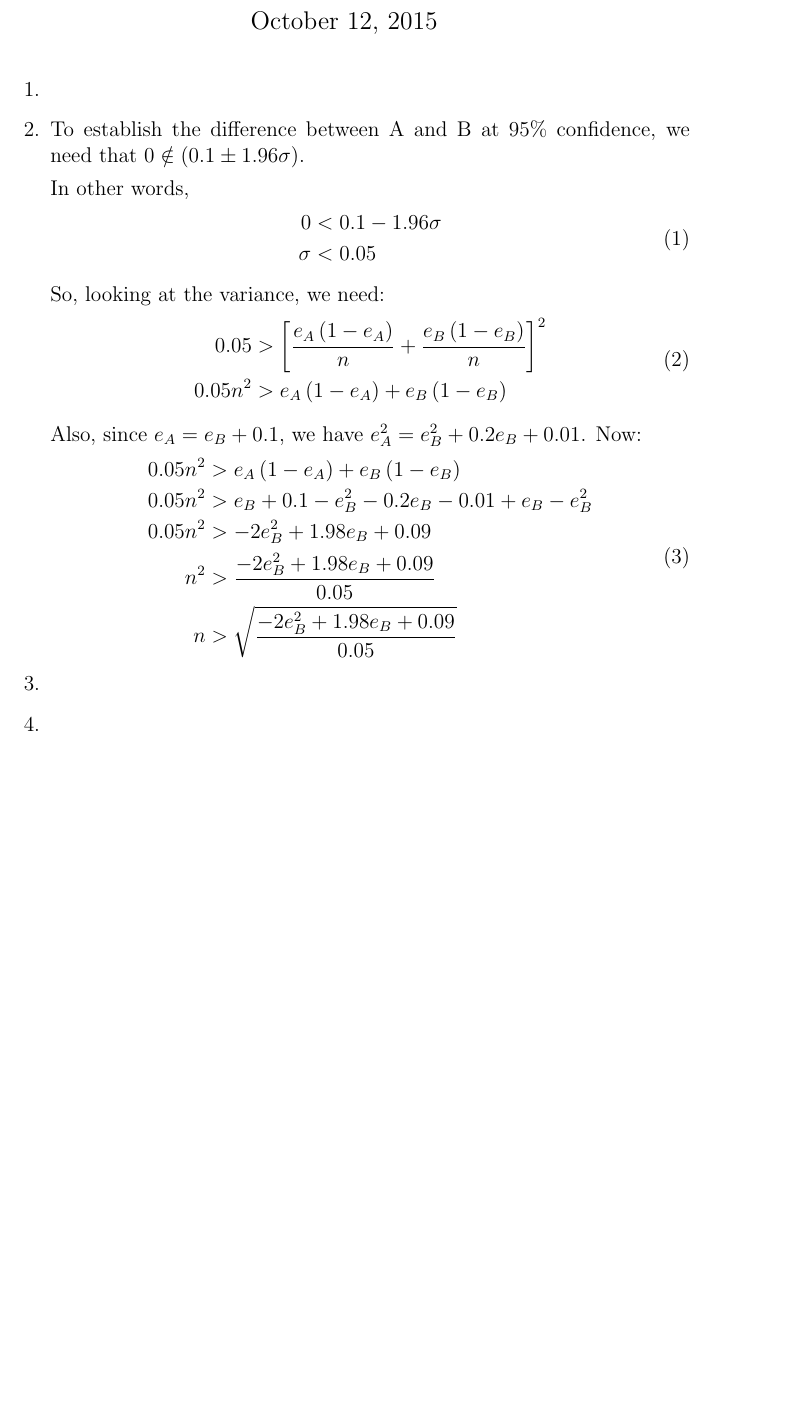
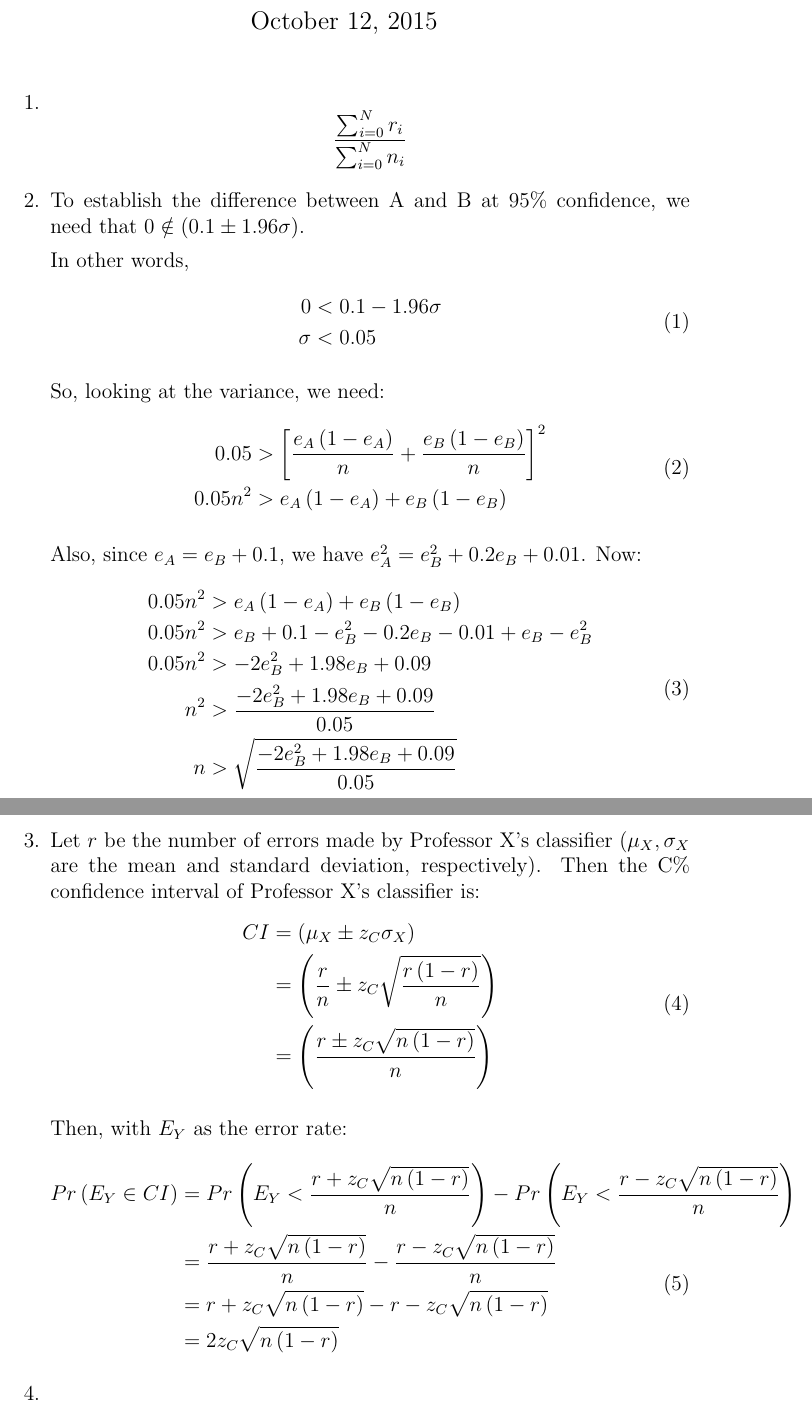
Before and after one commit to ajm188/coursework, a LaTeX problem sheet (eecs440/hw7/hw7.tex): part of the page before the commit and two parts of pages 1 and 2 of 2 after it, the two joined at a grey line, cut so that both start at the same text, the shorter picture padded with empty space. Compiled offline with pdfLaTeX.

Commit message:
finish problem 3, math is cool

```diff
--- a/eecs440/hw7/hw7.tex
+++ b/eecs440/hw7/hw7.tex
@@ -11,6 +11,7 @@
 \begin{enumerate}
   % 1
   \item
+    $$\frac{\sum_{i=0}^{N}r_i}{\sum_{i=0}^{N}n_i}$$
   % 2
   \item
     To establish the difference between A and B at 95\% confidence, we need
@@ -44,6 +45,28 @@
     \end{equation}
   % 3
   \item
+    Let $r$ be the number of errors made by Professor X's classifier
+    ($\mu_X, \sigma_X$ are the mean and standard deviation, respectively). Then
+    the C\% confidence interval of Professor X's classifier is:
+    \begin{equation}
+      \begin{split}
+        CI&=\left(\mu_X\pm z_C\sigma_X\right)\\
+        &=\left(\frac{r}{n}\pm z_C\sqrt{\frac{r\left(1-r\right)}{n}}\right)\\
+        &=\left(\frac{r\pm z_C\sqrt{n\left(1-r\right)}}{n}\right)\\
+      \end{split}
+    \end{equation}
+
+    Then, with $E_Y$ as the error rate:
+    \begin{equation}
+      \begin{split}
+        Pr\left(E_Y\in CI\right)&
+          =Pr\left(E_Y<\frac{r+z_C\sqrt{n\left(1-r\right)}}{n}\right)-
+          Pr\left(E_Y<\frac{r-z_C\sqrt{n\left(1-r\right)}}{n}\right)\\
+        &=\frac{r+z_C\sqrt{n\left(1-r\right)}}{n}-\frac{r-z_C\sqrt{n\left(1-r\right)}}{n}\\
+        &=r+z_C\sqrt{n\left(1-r\right)}-r-z_C\sqrt{n\left(1-r\right)}\\
+        &=2z_C\sqrt{n\left(1-r\right)}\\
+      \end{split}
+    \end{equation}
   % 4
   \item
   % 5
```
